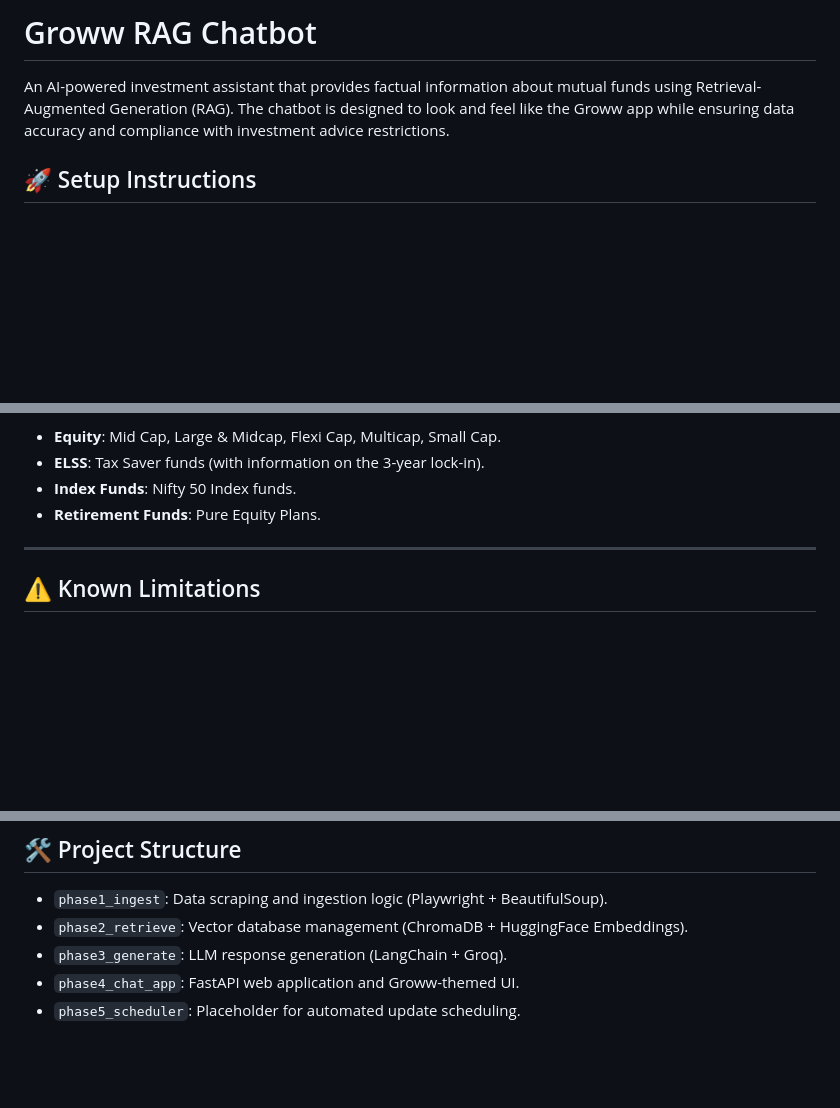
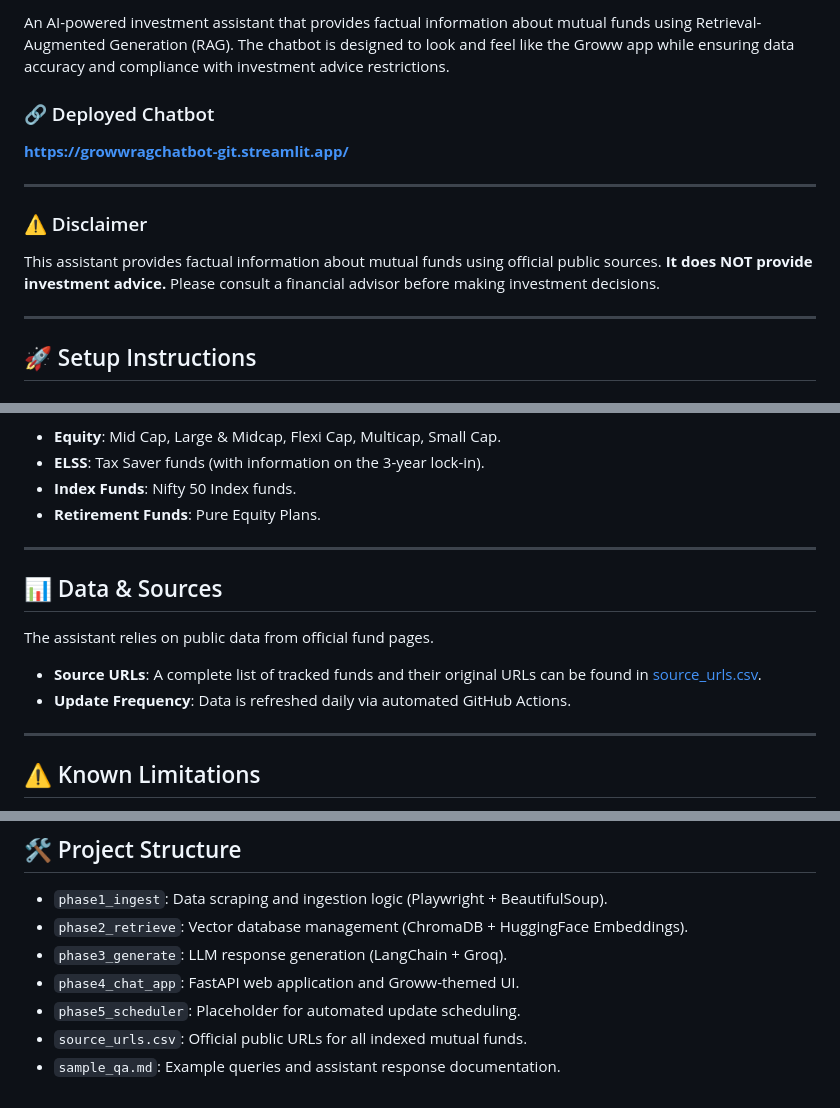
Before and after one commit to HimanshiMongia/groww_ragchatbot, a Markdown page: README.md, 3 parts joined by grey strips. Drawn GitHub-style; blank space fills up the shorter version.

Commit message:
Docs: Update README with deployment link, disclaimer, and source references

```diff
--- a/README.md
+++ b/README.md
@@ -1,6 +1,16 @@
-# Groww RAG Chatbot
+An AI-powered investment assistant that provides factual information about mutual funds using Retrieval-Augmented Generation (RAG). The chatbot is designed to look and feel like the Groww app while ensuring data accuracy and compliance with investment advice restrictions.
 
-An AI-powered investment assistant that provides factual information about mutual funds using Retrieval-Augmented Generation (RAG). The chatbot is designed to look and feel like the Groww app while ensuring data accuracy and compliance with investment advice restrictions.
+### 🔗 Deployed Chatbot
+**[https://growwragchatbot-git.streamlit.app/](https://growwragchatbot-git.streamlit.app/)**
+
+---
+
+### ⚠️ Disclaimer
+This assistant provides factual information about mutual funds using official public sources.
+**It does NOT provide investment advice.**
+Please consult a financial advisor before making investment decisions.
+
+---
 
 ## 🚀 Setup Instructions
 
@@ -58,6 +68,13 @@ The assistant provides details for various scheme types, including:
 
 ---
 
+## 📊 Data & Sources
+The assistant relies on public data from official fund pages.
+- **Source URLs**: A complete list of tracked funds and their original URLs can be found in [source_urls.csv](source_urls.csv).
+- **Update Frequency**: Data is refreshed daily via automated GitHub Actions.
+
+---
+
 ## ⚠️ Known Limitations
 
 1. **Facts-Only Assistant**: The agent is strictly constrained to prevent investment advice. It cannot answer questions like "Should I buy X?" or "Is Y a good investment?".
@@ -74,3 +91,5 @@ The assistant provides details for various scheme types, including:
 - `phase3_generate`: LLM response generation (LangChain + Groq).
 - `phase4_chat_app`: FastAPI web application and Groww-themed UI.
 - `phase5_scheduler`: Placeholder for automated update scheduling.
+- `source_urls.csv`: Official public URLs for all indexed mutual funds.
+- `sample_qa.md`: Example queries and assistant response documentation.
```
